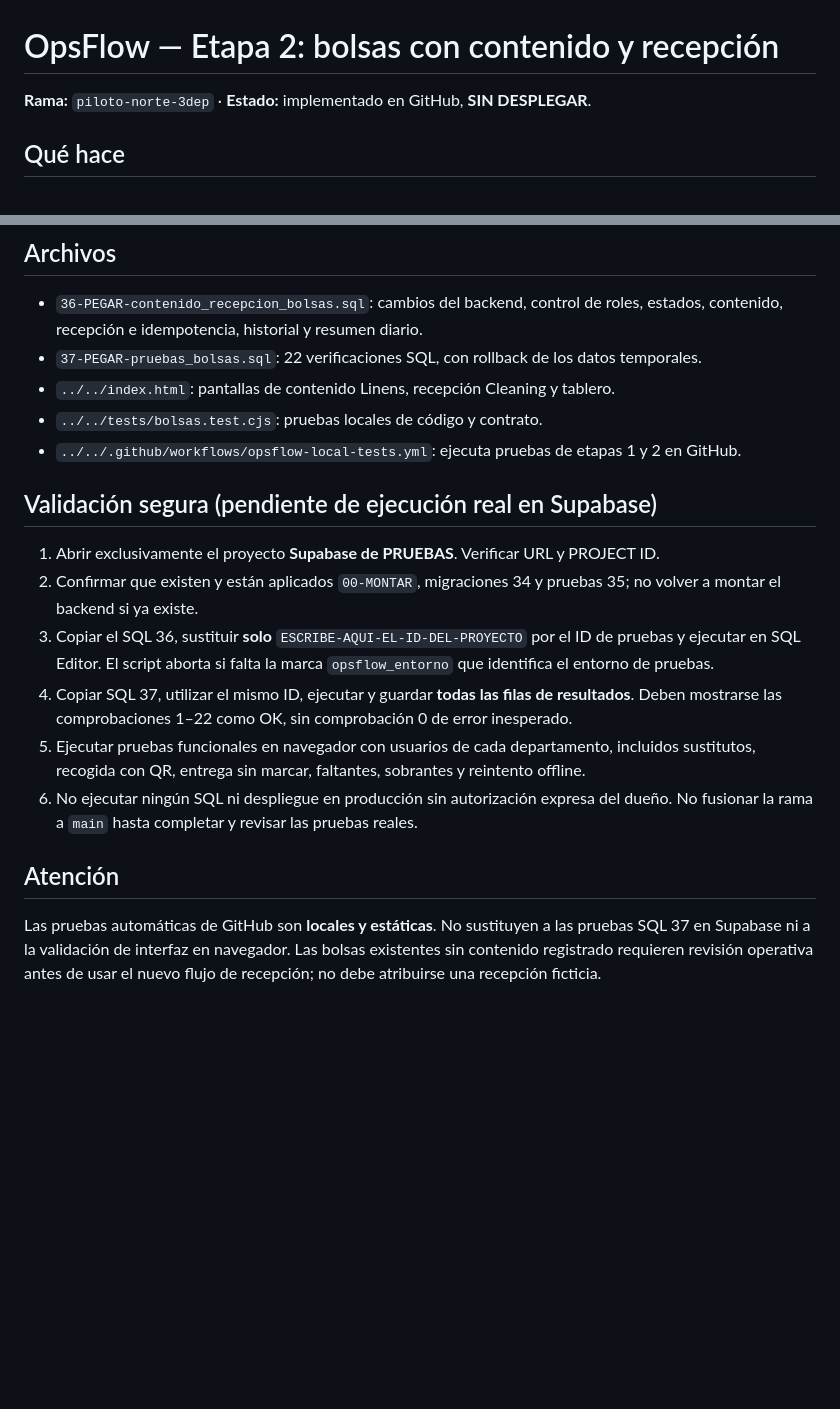
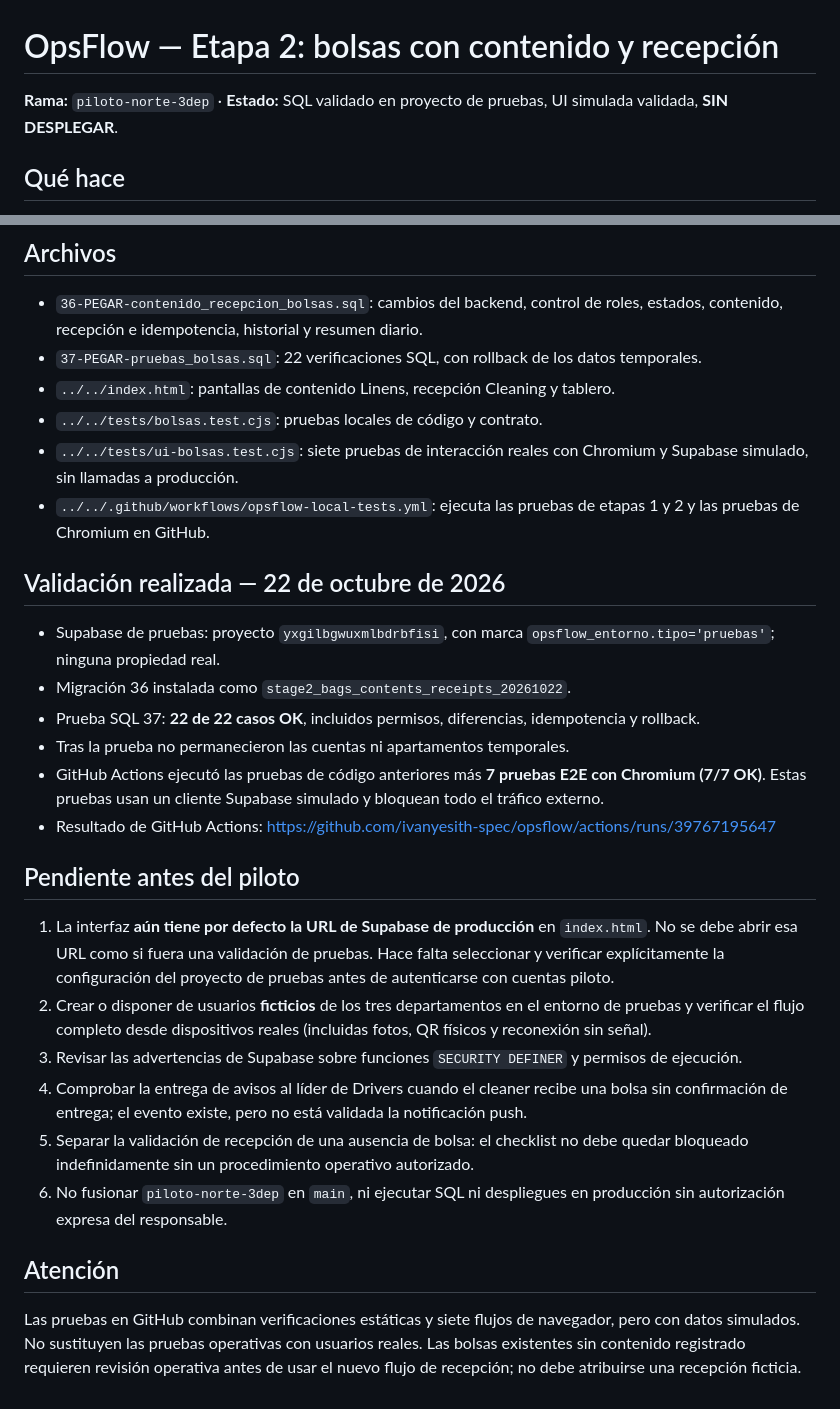
Before and after one commit to ivanyesith-spec/opsflow, a Markdown page: supabase/migraciones/ETAPA2-LEEME.md, 2 parts joined by grey strips. Rendered like a GitHub page; blank space fills up the shorter version.

Commit message:
Document validated SQL and 7 Chromium UI scenarios; record remaining pilot blockers

```diff
--- a/supabase/migraciones/ETAPA2-LEEME.md
+++ b/supabase/migraciones/ETAPA2-LEEME.md
@@ -1,6 +1,6 @@
 # OpsFlow — Etapa 2: bolsas con contenido y recepción
 
-**Rama:** `piloto-norte-3dep` · **Estado:** implementado en GitHub, **SIN DESPLEGAR**.
+**Rama:** `piloto-norte-3dep` · **Estado:** SQL validado en proyecto de pruebas, UI simulada validada, **SIN DESPLEGAR**.
 
 ## Qué hace
 
@@ -28,25 +28,39 @@ independiente de «linen needed» sigue existiendo.
 - `37-PEGAR-pruebas_bolsas.sql`: 22 verificaciones SQL, con rollback de los datos temporales.
 - `../../index.html`: pantallas de contenido Linens, recepción Cleaning y tablero.
 - `../../tests/bolsas.test.cjs`: pruebas locales de código y contrato.
-- `../../.github/workflows/opsflow-local-tests.yml`: ejecuta pruebas de etapas 1 y 2 en GitHub.
+- `../../tests/ui-bolsas.test.cjs`: siete pruebas de interacción reales con Chromium y Supabase simulado, sin llamadas a producción.
+- `../../.github/workflows/opsflow-local-tests.yml`: ejecuta las pruebas de etapas 1 y 2 y las pruebas de Chromium en GitHub.
 
-## Validación segura (pendiente de ejecución real en Supabase)
+## Validación realizada — 22 de octubre de 2026
 
-1. Abrir exclusivamente el proyecto **Supabase de PRUEBAS**. Verificar URL y PROJECT ID.
-2. Confirmar que existen y están aplicados `00-MONTAR`, migraciones 34 y pruebas 35;
-   no volver a montar el backend si ya existe.
-3. Copiar el SQL 36, sustituir **solo** `ESCRIBE-AQUI-EL-ID-DEL-PROYECTO` por el ID de pruebas y ejecutar en SQL Editor.
-   El script aborta si falta la marca `opsflow_entorno` que identifica el entorno de pruebas.
-4. Copiar SQL 37, utilizar el mismo ID, ejecutar y guardar **todas las filas de resultados**.
-   Deben mostrarse las comprobaciones 1–22 como OK, sin comprobación 0 de error inesperado.
-5. Ejecutar pruebas funcionales en navegador con usuarios de cada departamento, incluidos
-   sustitutos, recogida con QR, entrega sin marcar, faltantes, sobrantes y reintento offline.
-6. No ejecutar ningún SQL ni despliegue en producción sin autorización expresa del dueño.
-   No fusionar la rama a `main` hasta completar y revisar las pruebas reales.
+- Supabase de pruebas: proyecto `yxgilbgwuxmlbdrbfisi`, con marca `opsflow_entorno.tipo='pruebas'`; ninguna propiedad real.
+- Migración 36 instalada como `stage2_bags_contents_receipts_20261022`.
+- Prueba SQL 37: **22 de 22 casos OK**, incluidos permisos, diferencias, idempotencia y rollback.
+- Tras la prueba no permanecieron las cuentas ni apartamentos temporales.
+- GitHub Actions ejecutó las pruebas de código anteriores más **7 pruebas E2E con Chromium (7/7 OK)**.
+  Estas pruebas usan un cliente Supabase simulado y bloquean todo el tráfico externo.
+- Resultado de GitHub Actions: https://github.com/ivanyesith-spec/opsflow/actions/runs/39767195647
+
+## Pendiente antes del piloto
+
+1. La interfaz **aún tiene por defecto la URL de Supabase de producción** en `index.html`.
+   No se debe abrir esa URL como si fuera una validación de pruebas.
+   Hace falta seleccionar y verificar explícitamente la configuración del proyecto de pruebas
+   antes de autenticarse con cuentas piloto.
+2. Crear o disponer de usuarios **ficticios** de los tres departamentos en el entorno de pruebas
+   y verificar el flujo completo desde dispositivos reales (incluidas fotos, QR físicos
+   y reconexión sin señal).
+3. Revisar las advertencias de Supabase sobre funciones `SECURITY DEFINER` y permisos de ejecución.
+4. Comprobar la entrega de avisos al líder de Drivers cuando el cleaner recibe una bolsa
+   sin confirmación de entrega; el evento existe, pero no está validada la notificación push.
+5. Separar la validación de recepción de una ausencia de bolsa: el checklist no debe
+   quedar bloqueado indefinidamente sin un procedimiento operativo autorizado.
+6. No fusionar `piloto-norte-3dep` en `main`, ni ejecutar SQL ni despliegues en producción
+   sin autorización expresa del responsable.
 
 ## Atención
 
-Las pruebas automáticas de GitHub son **locales y estáticas**. No sustituyen a
-las pruebas SQL 37 en Supabase ni a la validación de interfaz en navegador.
+Las pruebas en GitHub combinan verificaciones estáticas y siete flujos de navegador,
+pero con datos simulados. No sustituyen las pruebas operativas con usuarios reales.
 Las bolsas existentes sin contenido registrado requieren revisión operativa antes
 de usar el nuevo flujo de recepción; no debe atribuirse una recepción ficticia.
```
